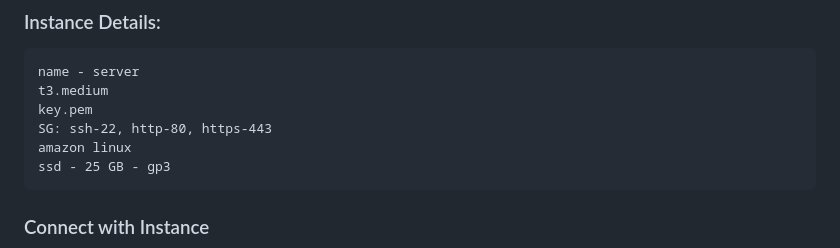
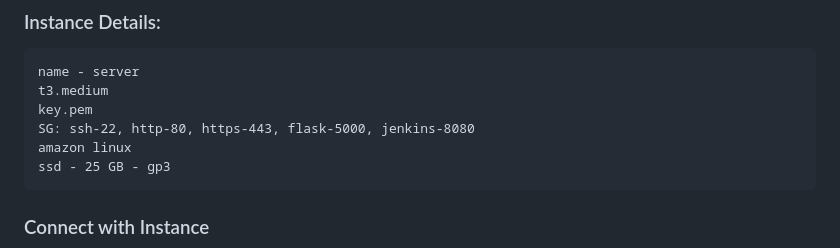
Before and after one commit to sushantb1393/inventory-manager, a Markdown page: README.md, the part around the change. Drawn GitHub-style.

````diff
--- a/README.md
+++ b/README.md
@@ -27,7 +27,7 @@ cd Inventory-Manager
 name - server
 t3.medium
 key.pem
-SG: ssh-22, http-80, https-443
+SG: ssh-22, http-80, https-443, flask-5000, jenkins-8080
 amazon linux
 ssd - 25 GB - gp3
 ```
````
